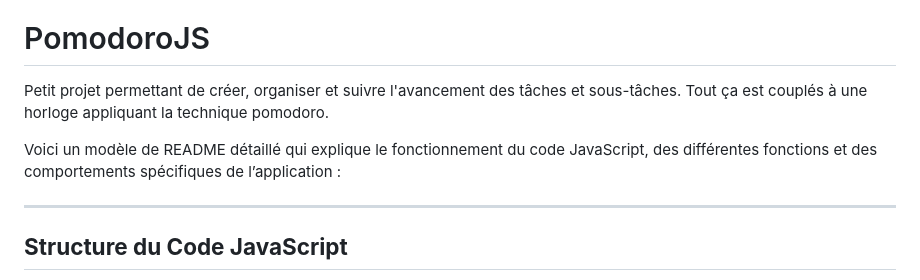
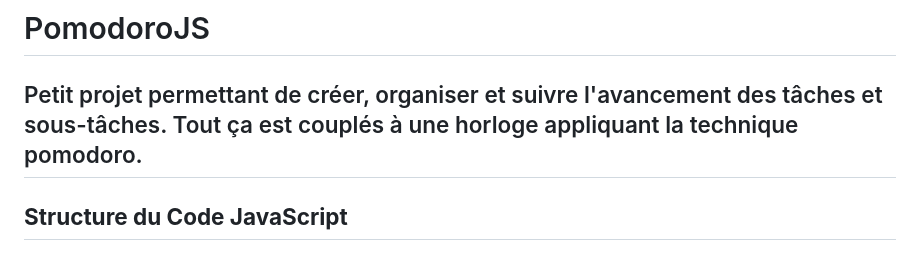
Before and after one commit to Rabarison-Andy/PomodoroJS, a Markdown page: README.md, the part around the change. Drawn GitHub-style.

```diff
--- a/README.md
+++ b/README.md
@@ -1,8 +1,5 @@
 # PomodoroJS
 Petit projet permettant de créer, organiser et suivre l'avancement des tâches et sous-tâches. Tout ça est couplés à une horloge appliquant la technique pomodoro.
-
-Voici un modèle de README détaillé qui explique le fonctionnement du code JavaScript, des différentes fonctions et des comportements spécifiques de l’application :
-
 ---
 
 ## **Structure du Code JavaScript**
```
